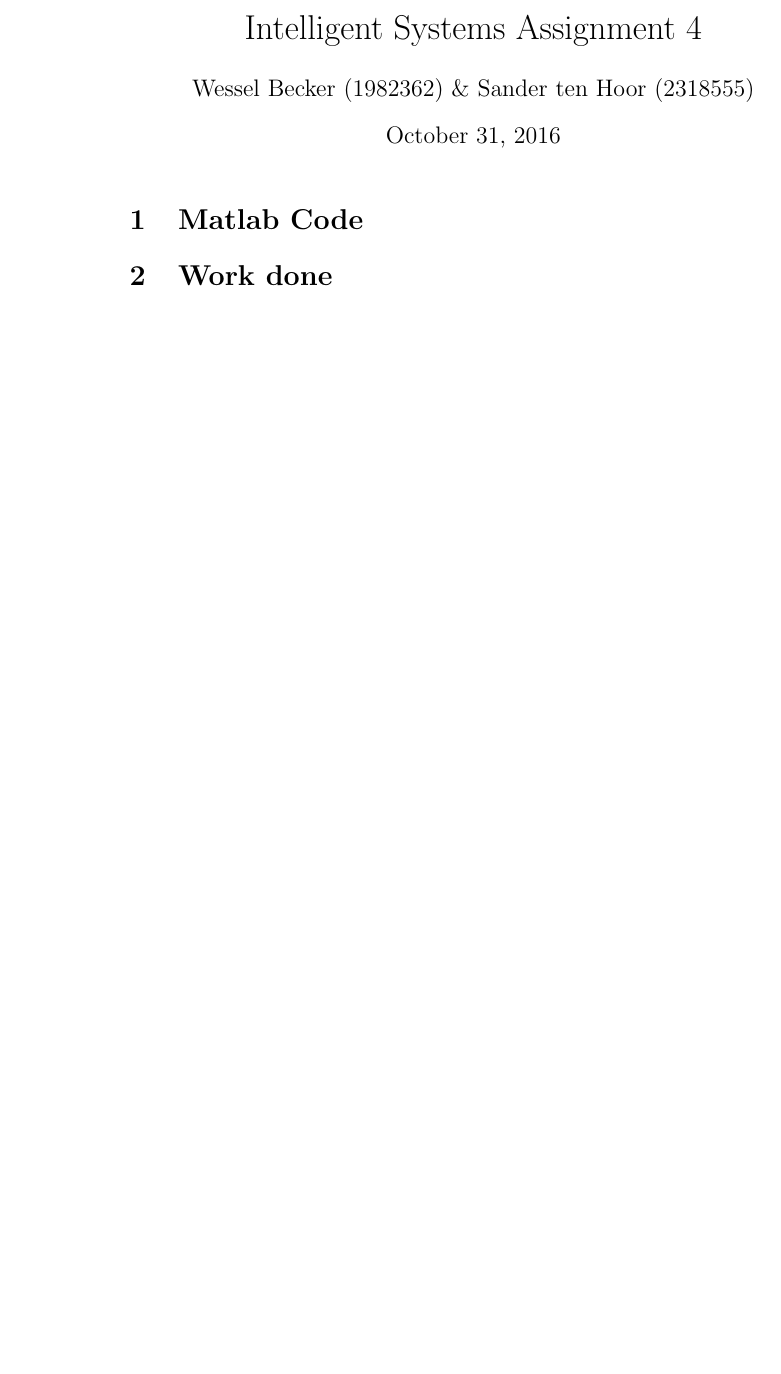
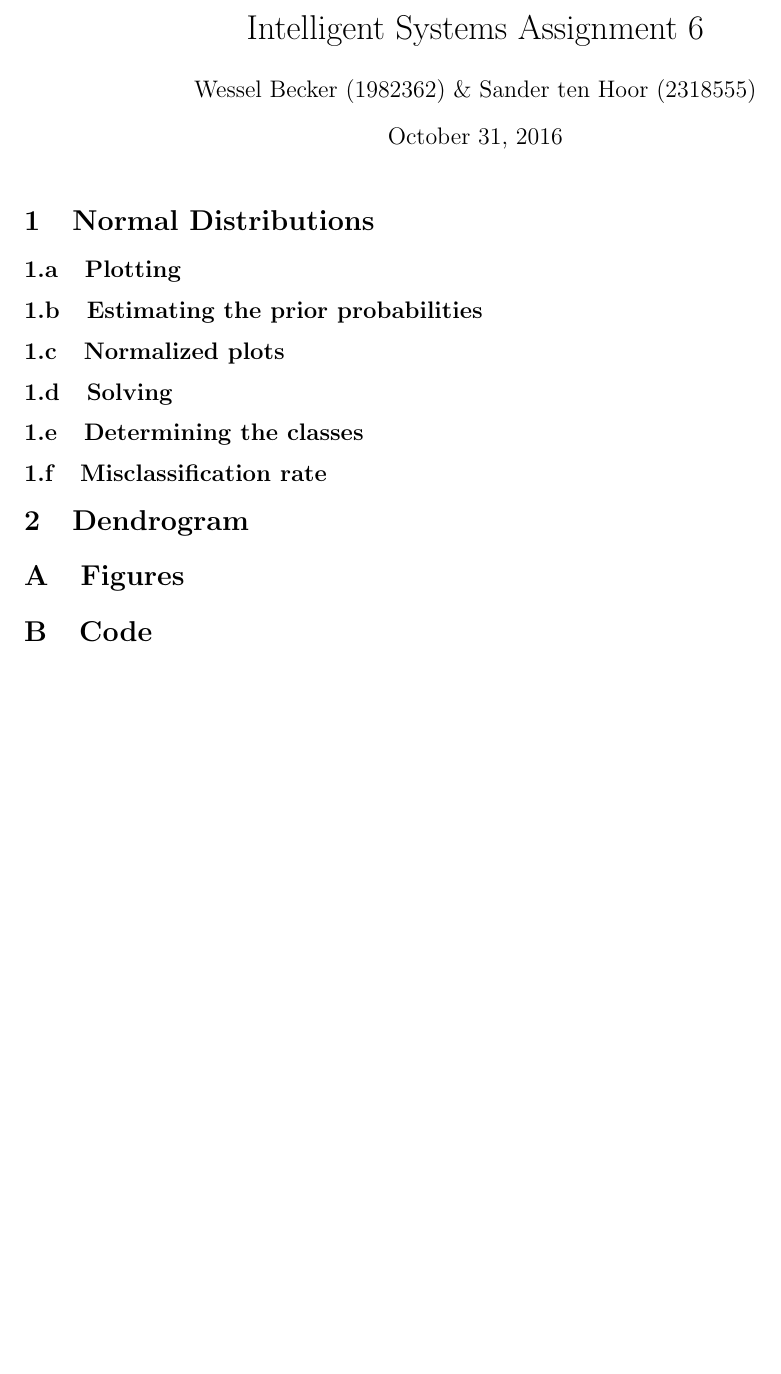
Before and after one commit to MasterFenrir/IntelligentSystems, a LaTeX problem sheet (Assignment__/Assignment4.tex): part of the page, cut so that both start at the same text, the shorter picture padded with empty space. Compiled offline with pdfLaTeX.

Commit message:
Setup for tex

```diff
--- a/Assignment__/Assignment4.tex
+++ b/Assignment__/Assignment4.tex
@@ -15,10 +19,46 @@
 \begin{document}
-\title{Intelligent Systems Assignment 4}
+\title{Intelligent Systems Assignment 6}
 \author{Wessel Becker (1982362) \& Sander ten Hoor (2318555)}
 \maketitle
 
-\section{Matlab Code}
+\newcommand{\simplesubfigure}[3]{
+  \noindent\begin{minipage}{.31\linewidth}
+    \begin{center}
+      \includegraphics[width=1\linewidth]{#1}
+      \captionof{figure}{#2}
+      \label{#3}
+    \end{center}
+  \end{minipage}\hspace{7pt}
+}
+\newcommand{\simplefigure}[3]{
+	\noindent\begin{figure}[H]
+  	\centering
+    	\makebox[.6\textwidth]
+    	{
+    		\includegraphics[height=0.4\textheight]{#1}
+ 		} \\
+  		\caption{#2}
+  		\label{#3}
+	\end{figure}
+}
+\newcommand{\mcode}[2]{
+	\lstinputlisting[language=Matlab]{#1}\label{#2}
+}
 
-\section{Work done}
+\section{Normal Distributions}
+\subsection{Plotting}
+\subsection{Estimating the prior probabilities}
+\subsection{Normalized plots}
+\subsection{Solving}
+\subsection{Determining the classes}
+\subsection{Misclassification rate}
+
+\section{Dendrogram}
+
+
+\appendix
+\section{Figures}
+
+\section{Code}
 
 \end{document}
```
Also changed, not shown: Assignment__/Assignment4.tex (8 more changed lines), 1 other file.
